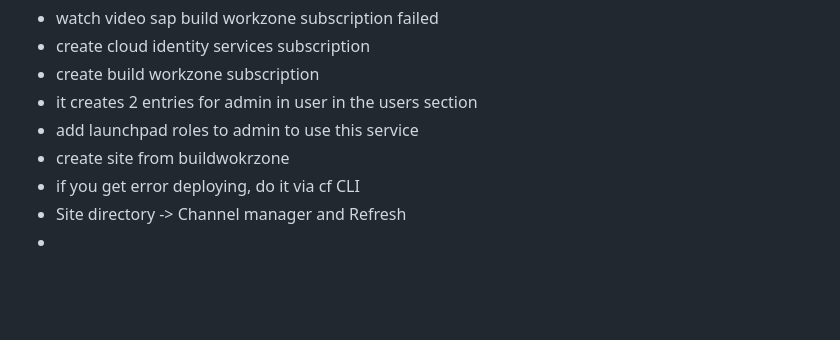
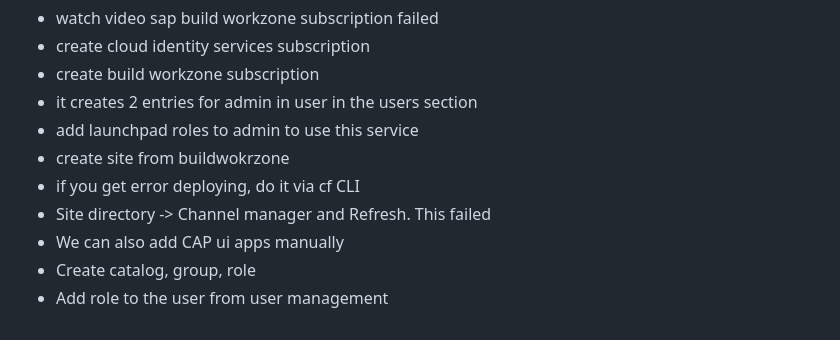
Before and after one commit to leontoys/BTPCAPEPM, a Markdown page: notes.md, the part around the change. GitHub-like rendering; blank space fills up the shorter version.

Commit message:
19 build workzone

```diff
--- a/notes.md
+++ b/notes.md
@@ -133,5 +133,7 @@ dial tcp: lookup MyCapAppDest.dest on 100.64.0.10:53: no such host
 - add launchpad roles to admin to use this service
 - create site from buildwokrzone
 - if you get error deploying, do it via cf CLI
-- Site directory -> Channel manager and Refresh
--
+- Site directory -> Channel manager and Refresh. This failed
+- We can also add CAP ui apps manually
+- Create catalog, group, role
+- Add role to the user from user management
```
